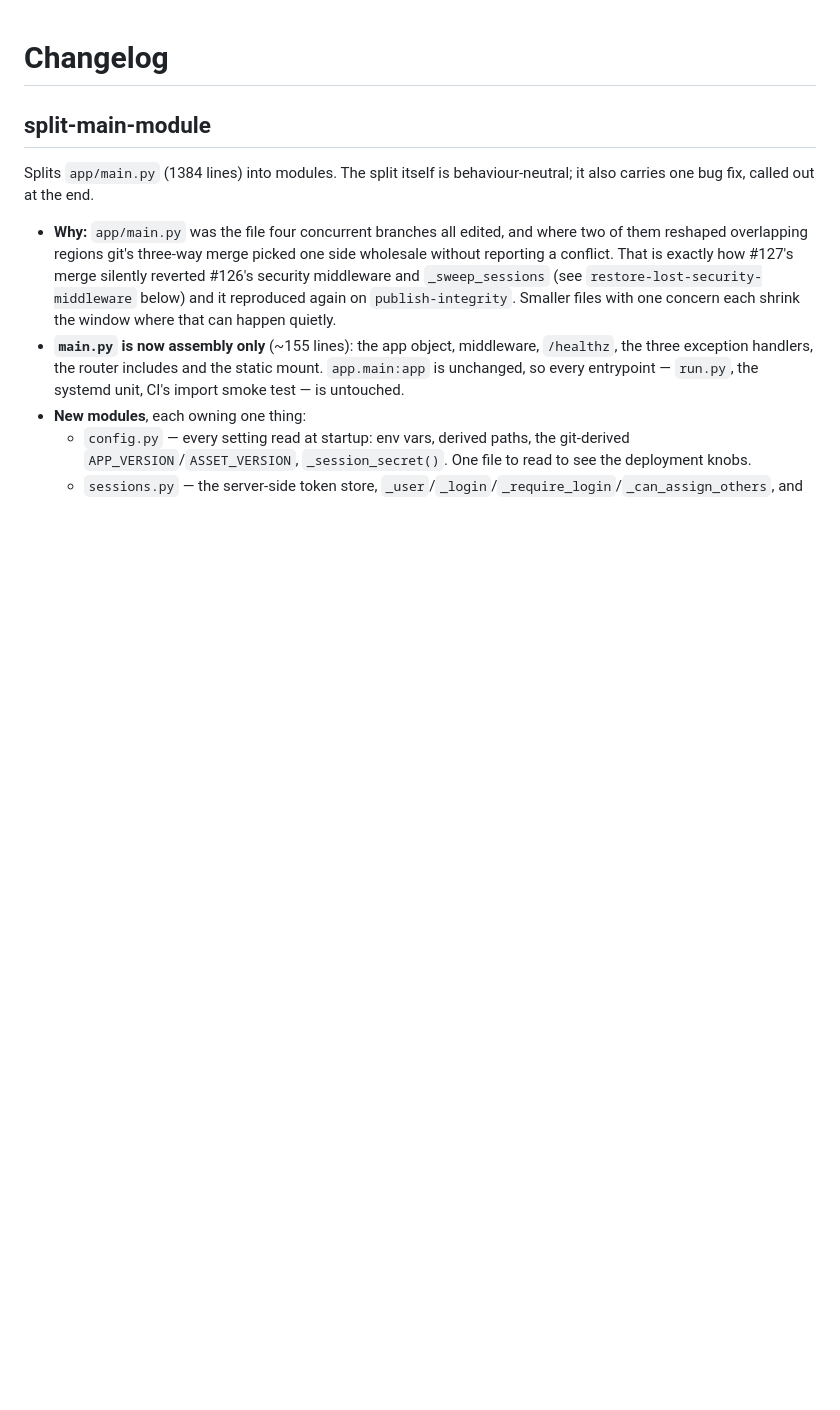
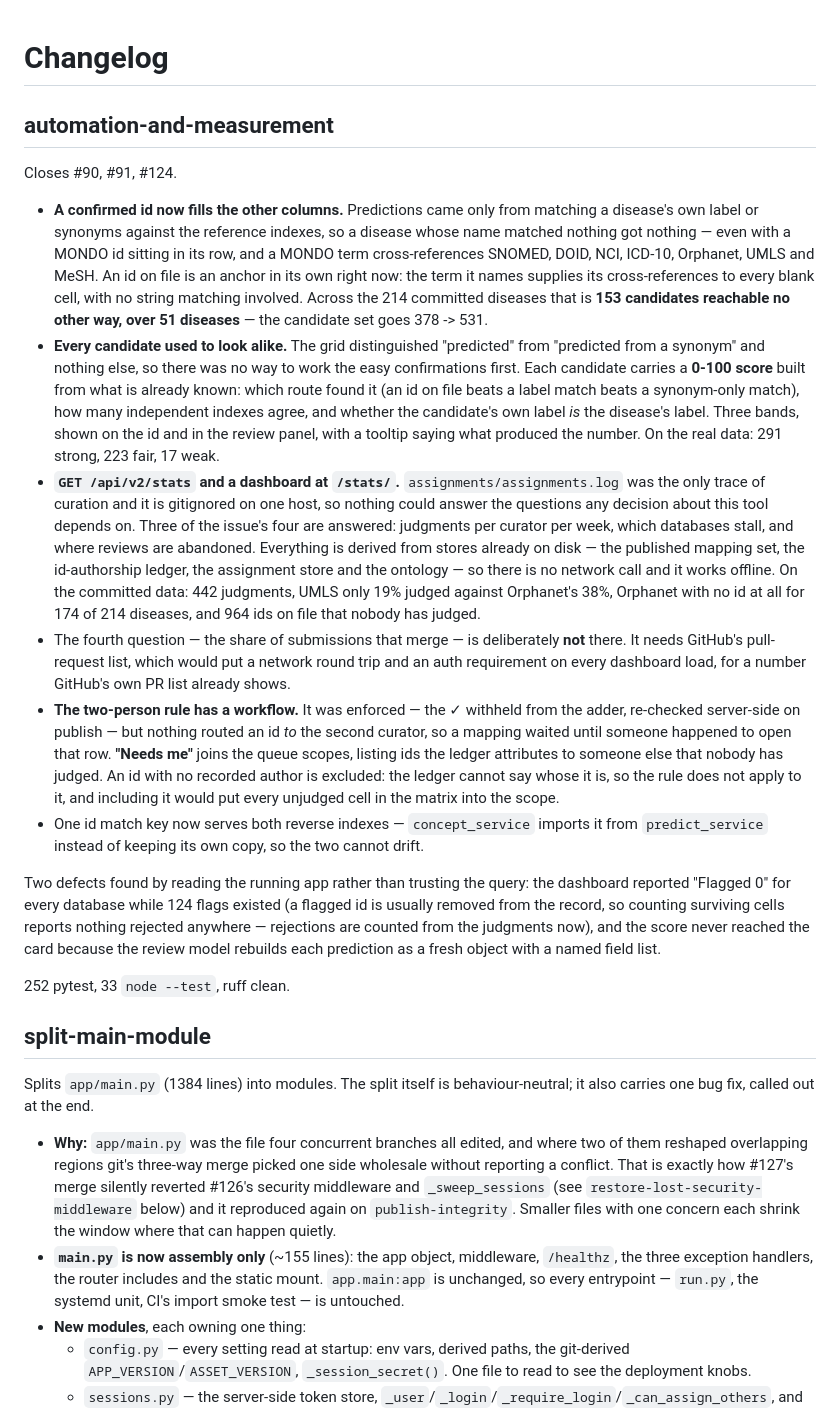
Before and after one commit to KrishnaTO/ARI-metadata-manager, a Markdown page: changelog.md, the part around the change. Drawn GitHub-style; blank space fills up the shorter version.

Commit message:
Record the automation and measurement batch in the changelog
Co-Authored-By: Claude Opus 5 <noreply@anthropic.com>

```diff
--- a/changelog.md
+++ b/changelog.md
@@ -1,4 +1,18 @@
 # Changelog
+
+## automation-and-measurement
+Closes #90, #91, #124.
+
+- **A confirmed id now fills the other columns.** Predictions came only from matching a disease's own label or synonyms against the reference indexes, so a disease whose name matched nothing got nothing — even with a MONDO id sitting in its row, and a MONDO term cross-references SNOMED, DOID, NCI, ICD-10, Orphanet, UMLS and MeSH. An id on file is an anchor in its own right now: the term it names supplies its cross-references to every blank cell, with no string matching involved. Across the 214 committed diseases that is **153 candidates reachable no other way, over 51 diseases** — the candidate set goes 378 -> 531.
+- **Every candidate used to look alike.** The grid distinguished "predicted" from "predicted from a synonym" and nothing else, so there was no way to work the easy confirmations first. Each candidate carries a **0-100 score** built from what is already known: which route found it (an id on file beats a label match beats a synonym-only match), how many independent indexes agree, and whether the candidate's own label *is* the disease's label. Three bands, shown on the id and in the review panel, with a tooltip saying what produced the number. On the real data: 291 strong, 223 fair, 17 weak.
+- **`GET /api/v2/stats` and a dashboard at `/stats/`.** `assignments/assignments.log` was the only trace of curation and it is gitignored on one host, so nothing could answer the questions any decision about this tool depends on. Three of the issue's four are answered: judgments per curator per week, which databases stall, and where reviews are abandoned. Everything is derived from stores already on disk — the published mapping set, the id-authorship ledger, the assignment store and the ontology — so there is no network call and it works offline. On the committed data: 442 judgments, UMLS only 19% judged against Orphanet's 38%, Orphanet with no id at all for 174 of 214 diseases, and 964 ids on file that nobody has judged.
+- The fourth question — the share of submissions that merge — is deliberately **not** there. It needs GitHub's pull-request list, which would put a network round trip and an auth requirement on every dashboard load, for a number GitHub's own PR list already shows.
+- **The two-person rule has a workflow.** It was enforced — the ✓ withheld from the adder, re-checked server-side on publish — but nothing routed an id *to* the second curator, so a mapping waited until someone happened to open that row. **"Needs me"** joins the queue scopes, listing ids the ledger attributes to someone else that nobody has judged. An id with no recorded author is excluded: the ledger cannot say whose it is, so the rule does not apply to it, and including it would put every unjudged cell in the matrix into the scope.
+- One id match key now serves both reverse indexes — `concept_service` imports it from `predict_service` instead of keeping its own copy, so the two cannot drift.
+
+Two defects found by reading the running app rather than trusting the query: the dashboard reported "Flagged 0" for every database while 124 flags existed (a flagged id is usually removed from the record, so counting surviving cells reports nothing rejected anywhere — rejections are counted from the judgments now), and the score never reached the card because the review model rebuilds each prediction as a fresh object with a named field list.
+
+252 pytest, 33 `node --test`, ruff clean.
 
 ## split-main-module
 Splits `app/main.py` (1384 lines) into modules. The split itself is behaviour-neutral; it also carries one bug fix, called out at the end.
```
